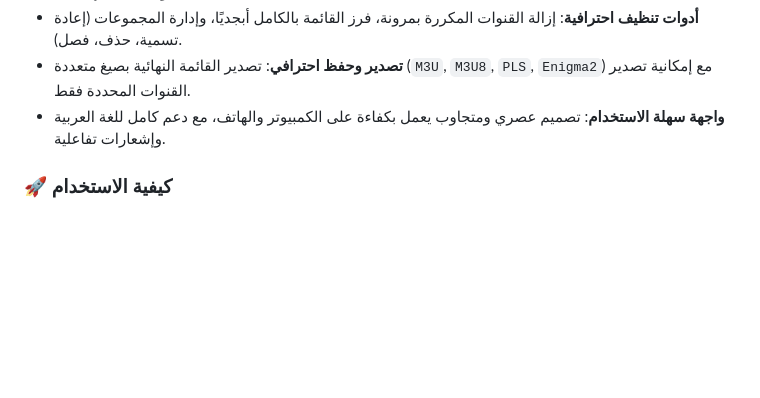
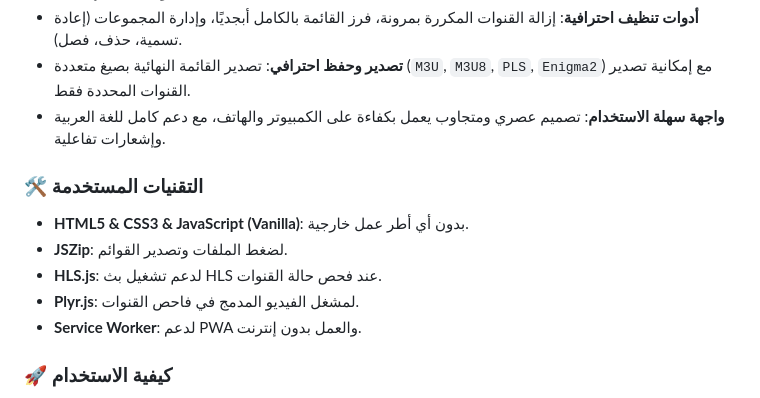
Before and after one commit to iofahmawi/m3u-editor, a Markdown page: README.md, the part around the change. Rendered like a GitHub page; blank space fills up the shorter version.

```diff
--- a/README.md
+++ b/README.md
@@ -18,6 +18,14 @@
 * **تصدير وحفظ احترافي**: تصدير القائمة النهائية بصيغ متعددة (`M3U`, `M3U8`, `PLS`, `Enigma2`) مع إمكانية تصدير القنوات المحددة فقط.
 * **واجهة سهلة الاستخدام**: تصميم عصري ومتجاوب يعمل بكفاءة على الكمبيوتر والهاتف، مع دعم كامل للغة العربية وإشعارات تفاعلية.
 
+### 🛠 التقنيات المستخدمة
+
+* **HTML5 & CSS3 & JavaScript (Vanilla)**: بدون أي أطر عمل خارجية.
+* **JSZip**: لضغط الملفات وتصدير القوائم.
+* **HLS.js**: لدعم تشغيل بث HLS عند فحص حالة القنوات.
+* **Plyr.js**: لمشغل الفيديو المدمج في فاحص القنوات.
+* **Service Worker**: لدعم PWA والعمل بدون إنترنت.
+
 ### 🚀 كيفية الاستخدام
 
 1. **بدء العمل**: اسحب ملفك وأفلته، أو قم بالتحميل من روابط، أو ابدأ بقائمة جديدة.
```
